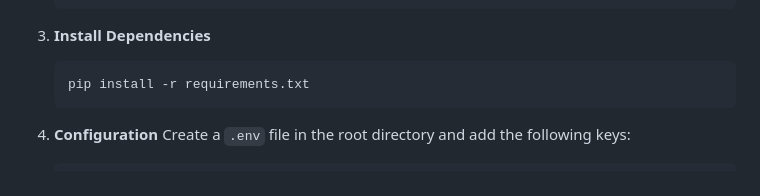
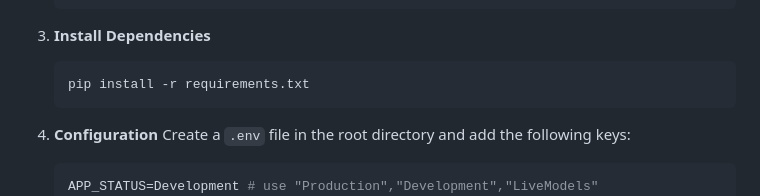
Before and after one commit to MrRaveen/Eventrio, a Markdown page: README.md, the part around the change. GitHub-like rendering.

````diff
--- a/README.md
+++ b/README.md
@@ -97,6 +97,7 @@ Eventrio simplifies event management through intelligent automation:
 4.  **Configuration**
     Create a `.env` file in the root directory and add the following keys:
     ```env
+    APP_STATUS=Development # use "Production","Development","LiveModels"
     MONGO_URI=your_mongodb_uri
     CLOUDINARY_CLOUD_NAME=your_name
     CLOUDINARY_API_KEY=your_key
````
